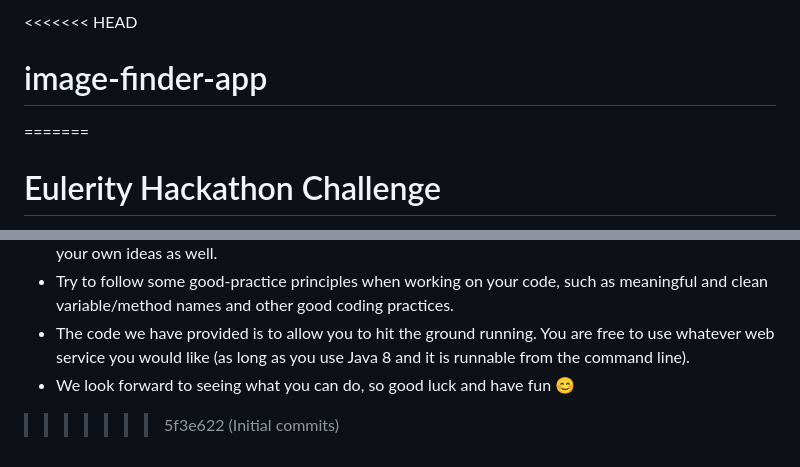
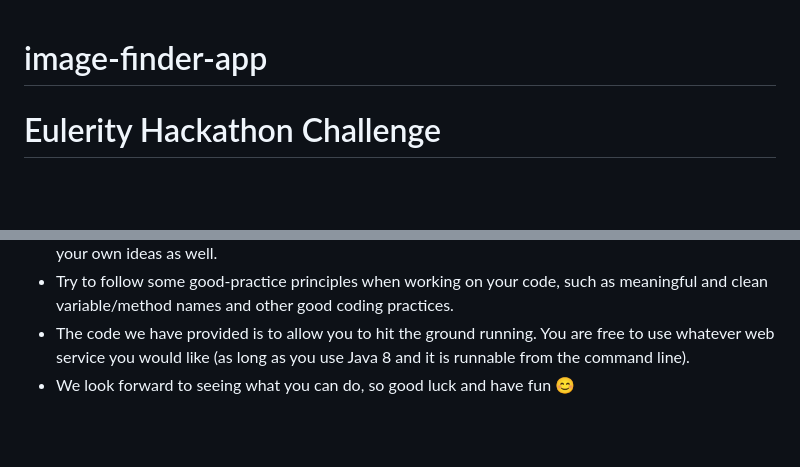
Before and after one commit to anushka012/image-finder, a Markdown page: README.md, 2 parts joined by grey strips. GitHub-like rendering; blank space fills up the shorter version.

```diff
--- a/README.md
+++ b/README.md
@@ -1,6 +1,5 @@
-<<<<<<< HEAD
 # image-finder-app
-=======
+
 # Eulerity Hackathon Challenge
 Congratulations on making it to this stage of Eulerity's interview process! In this folder is a project for a partially built web application whose goal is to crawl a provided URL and pick out the images from it. This README will provide more information about the goals of the project, its structure, and setup and submission instructions.
 
@@ -67,4 +66,3 @@ When you are finished working on the project, before zipping up and emailing bac
 - Try to follow some good-practice principles when working on your code, such as meaningful and clean variable/method names and other good coding practices.
 - The code we have provided is to allow you to hit the ground running. You are free to use whatever web service you would like (as long as you use Java 8 and it is runnable from the command line).
 - We look forward to seeing what you can do, so good luck and have fun 😊
->>>>>>> 5f3e622 (Initial commits)
```
